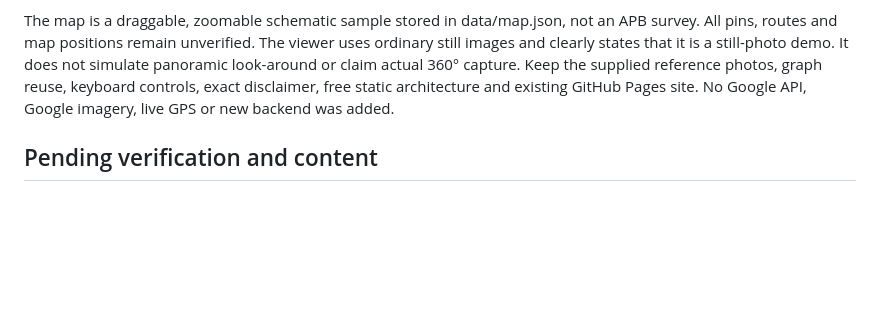
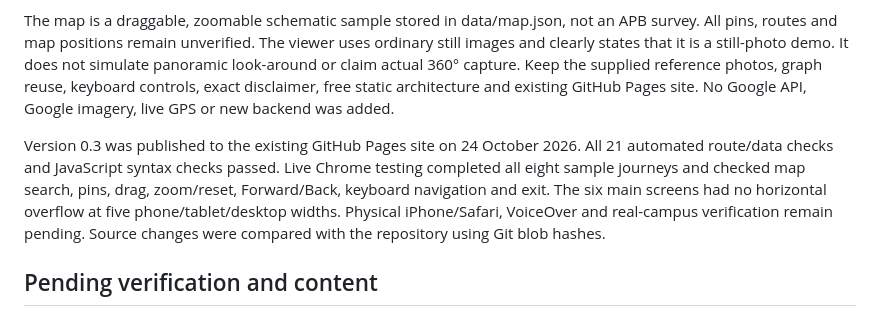
Before and after one commit to Lungelo-gif/apb-first-year-visual-navigator, a Markdown page: docs/PROJECT-DECISIONS.md, the part around the change. GitHub-like rendering; blank space fills up the shorter version.

```diff
--- a/docs/PROJECT-DECISIONS.md
+++ b/docs/PROJECT-DECISIONS.md
@@ -41,6 +41,8 @@ The user originally pictured a Google Maps-like navigation experience with a Str
 
 The map is a draggable, zoomable schematic sample stored in data/map.json, not an APB survey. All pins, routes and map positions remain unverified. The viewer uses ordinary still images and clearly states that it is a still-photo demo. It does not simulate panoramic look-around or claim actual 360° capture. Keep the supplied reference photos, graph reuse, keyboard controls, exact disclaimer, free static architecture and existing GitHub Pages site. No Google API, Google imagery, live GPS or new backend was added.
 
+Version 0.3 was published to the existing GitHub Pages site on 24 October 2026. All 21 automated route/data checks and JavaScript syntax checks passed. Live Chrome testing completed all eight sample journeys and checked map search, pins, drag, zoom/reset, Forward/Back, keyboard navigation and exit. The six main screens had no horizontal overflow at five phone/tablet/desktop widths. Physical iPhone/Safari, VoiceOver and real-campus verification remain pending. Source changes were compared with the repository using Git blob hashes.
+
 ## Pending verification and content
 
 - Physical iPhone/Safari, VoiceOver and a complete accessibility audit remain pending. Live Chrome testing and common rendered-text contrast measurements are complete.
```
Also changed, not shown: docs/TESTING.md (+6 -2 lines).
